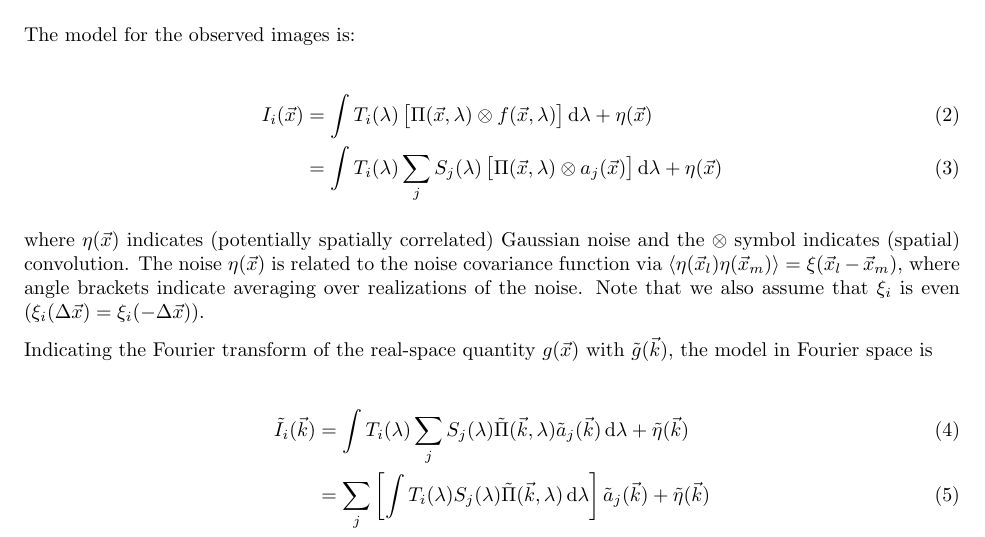
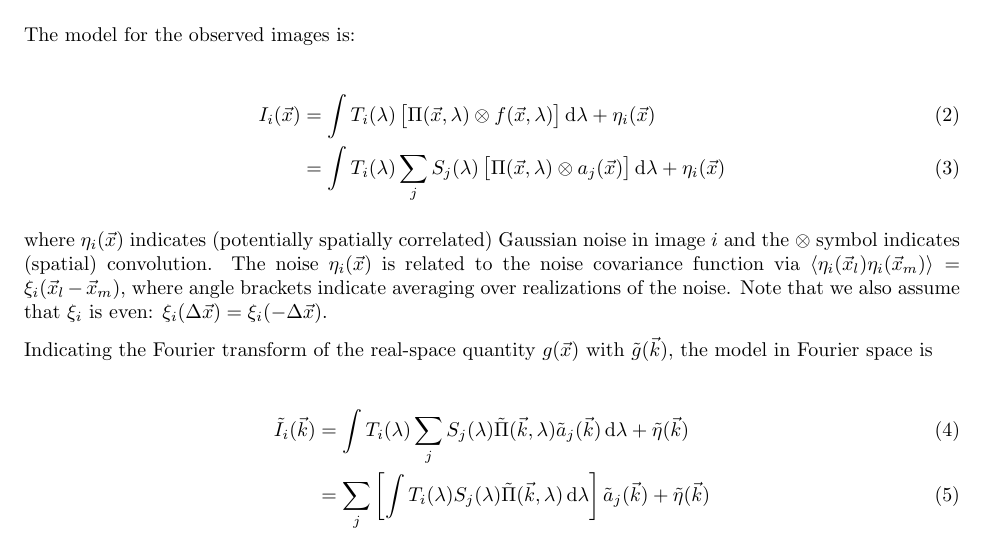
Before and after one commit to jmeyers314/CGNotes, a LaTeX document (CGNotes.tex): part of page 1 of 4, cut so that both start at the same text. Compiled offline with pdfLaTeX.

Commit message:
missing correlation function image index

```diff
--- a/CGNotes.tex
+++ b/CGNotes.tex
@@ -64,15 +64,15 @@ The model for the observed images is:
 
 \begin{align}
     I_i(\vec{x})
-    &= \int T_i(\lambda) \left[\Pi(\vec{x}, \lambda) \otimes f(\vec{x}, \lambda)\right] \dif{\lambda} + \eta(\vec{x}) \\
-    &= \int T_i(\lambda) \sum_j S_j(\lambda) \left[\Pi(\vec{x}, \lambda) \otimes a_j(\vec{x})\right] \dif{\lambda} + \eta(\vec{x})
+    &= \int T_i(\lambda) \left[\Pi(\vec{x}, \lambda) \otimes f(\vec{x}, \lambda)\right] \dif{\lambda} + \eta_i(\vec{x}) \\
+    &= \int T_i(\lambda) \sum_j S_j(\lambda) \left[\Pi(\vec{x}, \lambda) \otimes a_j(\vec{x})\right] \dif{\lambda} + \eta_i(\vec{x})
 \end{align}
 
-where $\eta(\vec{x})$ indicates (potentially spatially correlated) Gaussian noise and the $\otimes$
-symbol indicates (spatial) convolution.  The noise $\eta(\vec{x})$ is related to the noise
-covariance function via $\langle\eta(\vec{x}_l) \eta(\vec{x}_m)\rangle = \xi(\vec{x}_l -
+where $\eta_i(\vec{x})$ indicates (potentially spatially correlated) Gaussian noise in image $i$ and
+the $\otimes$ symbol indicates (spatial) convolution.  The noise $\eta_i(\vec{x})$ is related to the
+noise covariance function via $\langle\eta_i(\vec{x}_l) \eta_i(\vec{x}_m)\rangle = \xi_i(\vec{x}_l -
 \vec{x}_m)$, where angle brackets indicate averaging over realizations of the noise.  Note that we
-also assume that $\xi_i$ is even ($\xi_i(\Delta\vec{x}) = \xi_i(-\Delta\vec{x})$).
+also assume that $\xi_i$ is even: $\xi_i(\Delta\vec{x}) = \xi_i(-\Delta\vec{x})$.
 
 Indicating the Fourier transform of the real-space quantity $g(\vec{x})$ with $\tilde{g}(\vec{k})$,
 the model in Fourier space is
```
